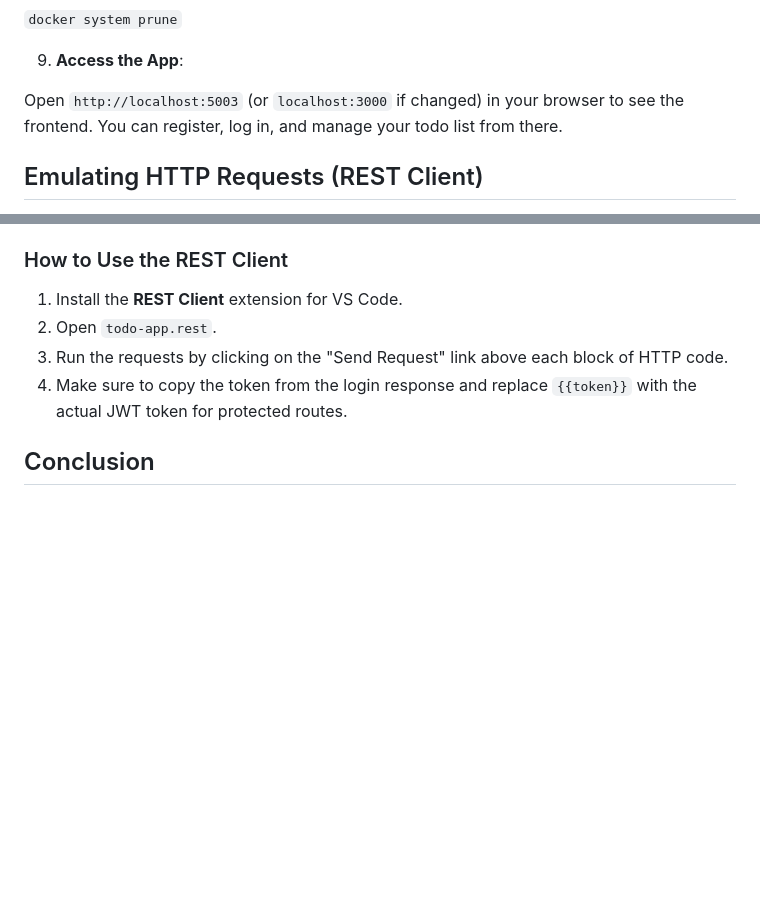
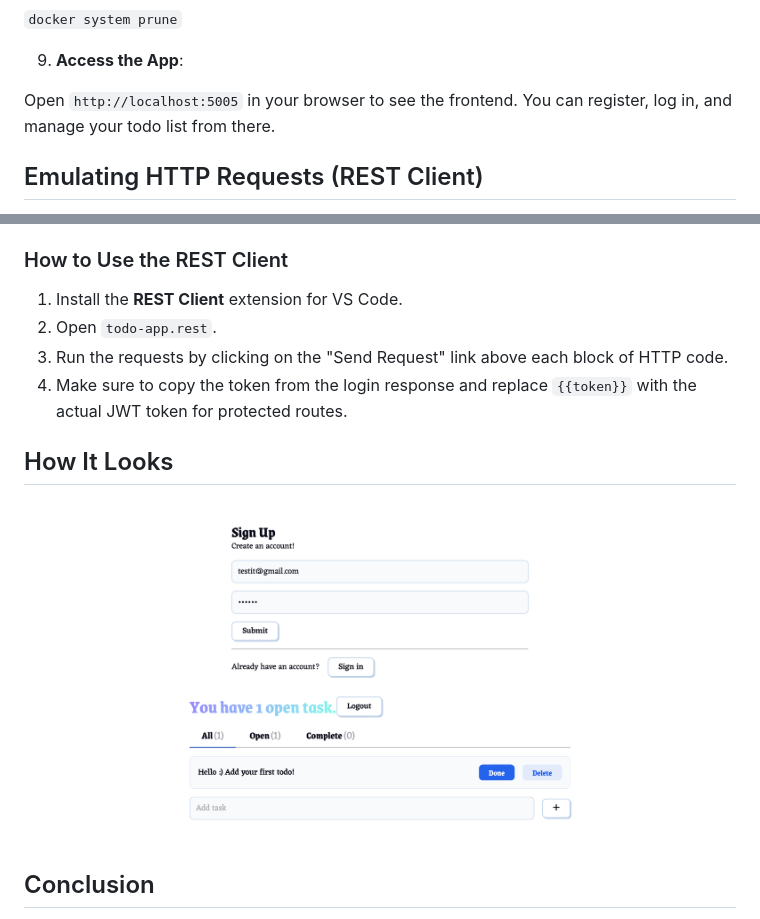
Before and after one commit to Elzada-Kasymova/to_do, a Markdown page: README.md, 2 parts joined by grey strips. Rendered like a GitHub page; pictures changed too: images/picture1.png (added), images/picture2.png (added); blank space fills up the shorter version.

Commit message:
add image

```diff
--- a/README.md
+++ b/README.md
@@ -116,7 +116,7 @@ If you want to boot it up without it commandeering your terminal (you'll have to
 
 9. **Access the App**:
 
-Open `http://localhost:5003` (or `localhost:3000` if changed) in your browser to see the frontend. You can register, log in, and manage your todo list from there.
+Open `http://localhost:5005` in your browser to see the frontend. You can register, log in, and manage your todo list from there.
 
 ## Emulating HTTP Requests (REST Client)
 
@@ -139,6 +139,13 @@ The `todo-app.rest` file includes requests for:
 3. Run the requests by clicking on the "Send Request" link above each block of HTTP code.
 4. Make sure to copy the token from the login response and replace `{{token}}` with the actual JWT token for protected routes.
 
+## How It Looks
+
+![Picture of site](./images/picture1.png)
+![Picture of site](./images/picture2.png)
+
+
+
 ## Conclusion
 
 This guide covers the main components of the app and how to get it up and running on your local machine. It highlights key considerations for Node.js version compatibility and provides a ready-to-use `todo-app.rest` file for testing. You can now explore the app's functionality, including authentication and CRUD operations on todos!
```
Also changed, not shown: 1 other file.
